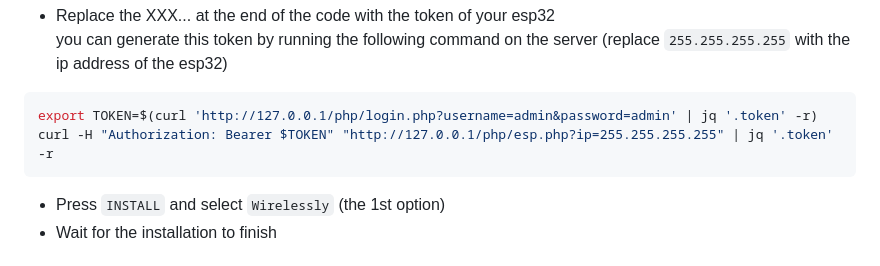
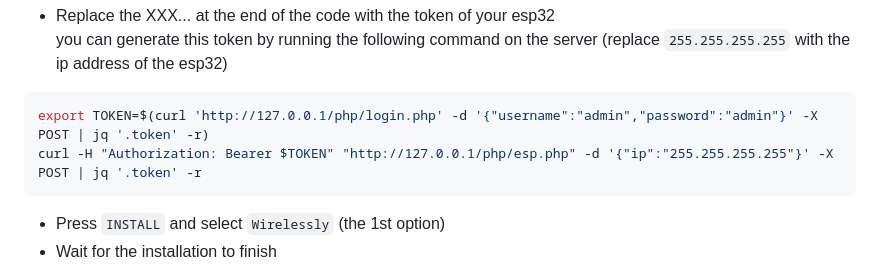
Before and after one commit to museebolo/climat_guardian, a Markdown page: README.md, the part around the change. Drawn GitHub-style.

Commit message:
refactor: use post request to send data to backend with curl

````diff
--- a/README.md
+++ b/README.md
@@ -107,8 +107,8 @@ clear && cat esp32/esp32.yaml | sed -n '31,$p'
 - Replace the XXX... at the end of the code with the token of your esp32\
 you can generate this token by running the following command on the server (replace `255.255.255.255` with the ip address of the esp32)
 ```bash
-export TOKEN=$(curl 'http://127.0.0.1/php/login.php?username=admin&password=admin' | jq '.token' -r)
-curl -H "Authorization: Bearer $TOKEN" "http://127.0.0.1/php/esp.php?ip=255.255.255.255" | jq '.token' -r
+export TOKEN=$(curl 'http://127.0.0.1/php/login.php' -d '{"username":"admin","password":"admin"}' -X POST | jq '.token' -r)
+curl -H "Authorization: Bearer $TOKEN" "http://127.0.0.1/php/esp.php" -d '{"ip":"255.255.255.255"}' -X POST | jq '.token' -r
 ```
 - Press `INSTALL` and select `Wirelessly` (the 1st option)
 - Wait for the installation to finish
````
